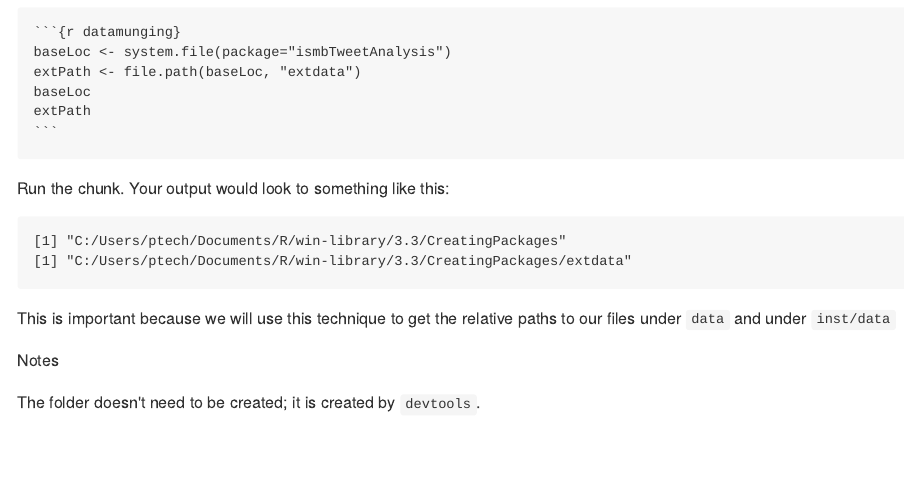
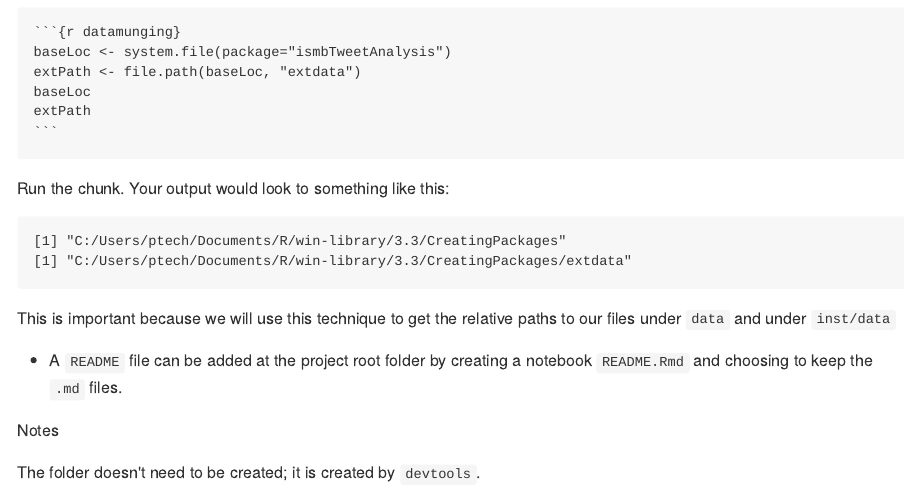
Before and after one commit to AlfonsoRReyes/CreatingPackages, an R Markdown document (README.Rmd): the page in a window 1100 px wide, from 2680 px down. The pictures show the output file README.md that the author committed with the source, drawn offline in the style of GitHub.

Commit message:
how to add a README file

```diff
--- a/README.Rmd
+++ b/README.Rmd
@@ -163,6 +163,7 @@ Run the chunk. Your output would look to something like this:
 
 This is important because we will use this technique to get the relative paths to our files under `data` and under `inst/data`
 
+* A `README` file can be added at the project root folder by creating a notebook `README.Rmd` and choosing to keep the `.md` files.
 
 
 Notes
```
Also changed, not shown: README.md, 1 other file.
